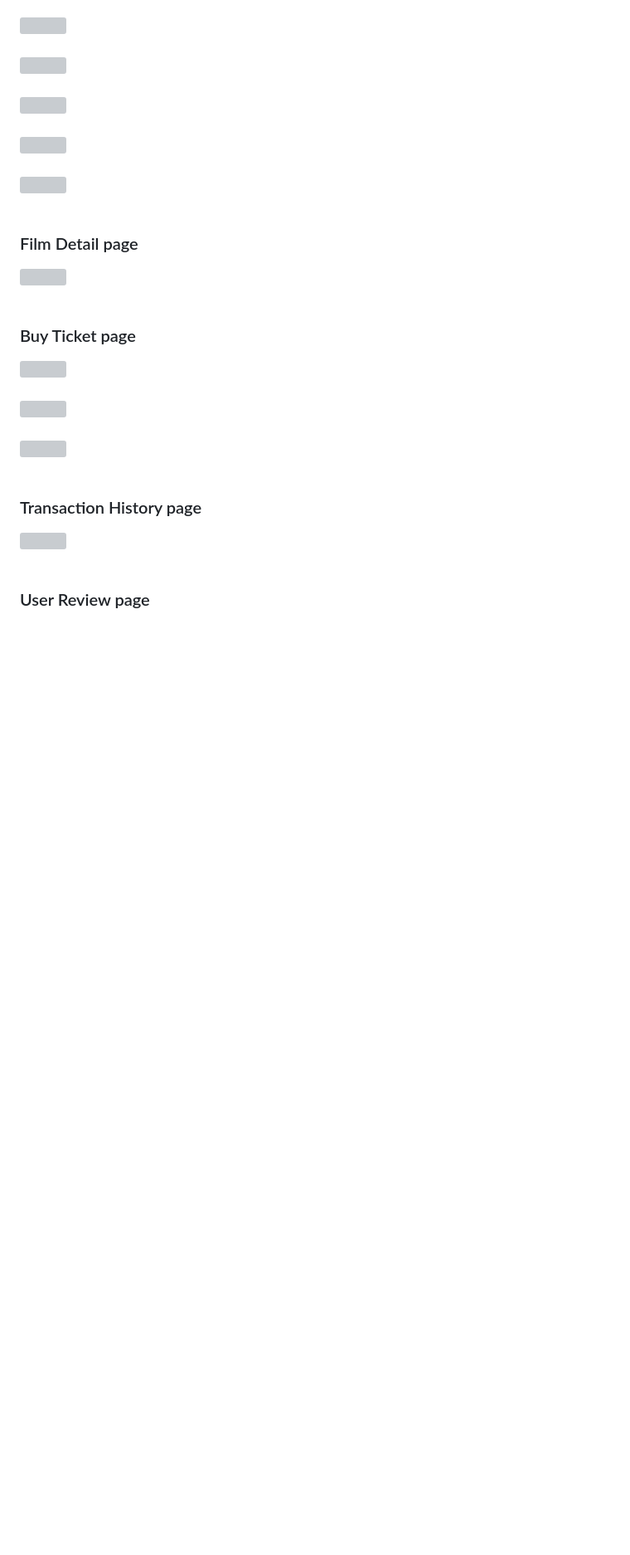
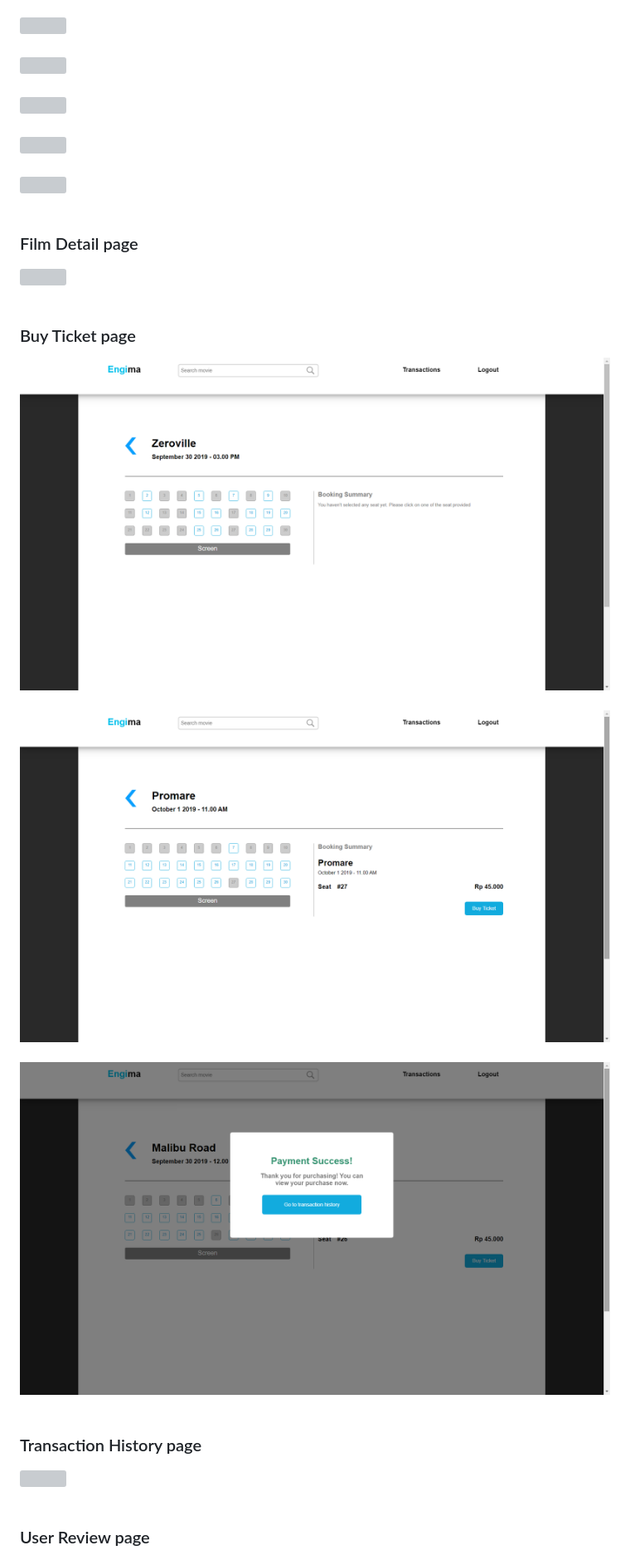
Before and after one commit to vincentbudianto/Engi-s-Cinema, a Markdown page: README.md, the part around the change printed below. Shown: that part at 83% size. GitHub-like rendering; pictures changed too: screenshots/buyTicket2.png (added), screenshots/buyTicket3.png (added); blank space fills up the shorter version; grey boxes are pictures that could not be loaded.

```diff
--- a/README.md
+++ b/README.md
@@ -102,13 +102,13 @@ Website ini dibuat dengan menggunakan Javascript, HTML dan CSS untuk frontend da
 
 ### Buy Ticket page
 
-![](screenshots/BookTicket-Noticketselected.png)
+![](screenshots/buyTicket1.png)
 <br>
 <br>
-![](screenshots/BookTicket-Selectedticket.png)
+![](screenshots/buyTicket2.png)
 <br>
 <br>
-![](screenshots/BookTicket-Success.png)
+![](screenshots/buyTicket3.png)
 <br>
 <br>
 
```
Also changed, not shown: other parts of README.md (+3 -7 lines), 1 other file.
